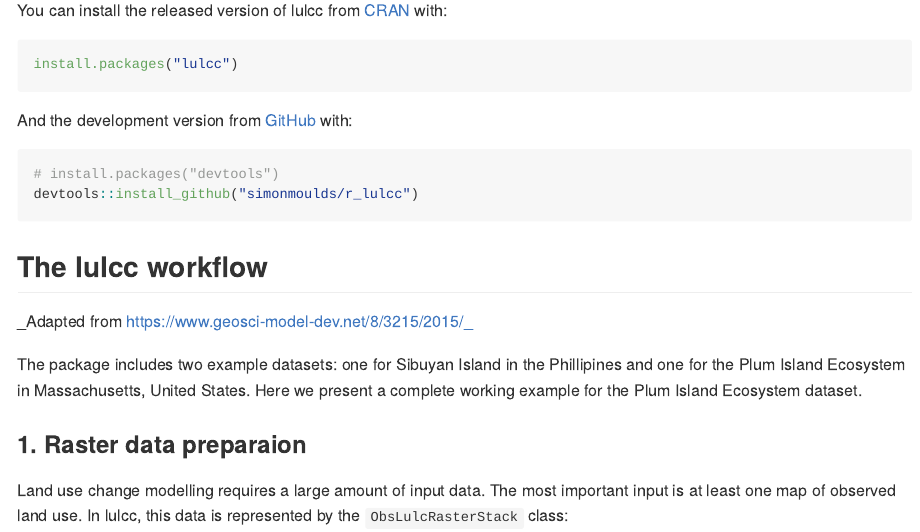
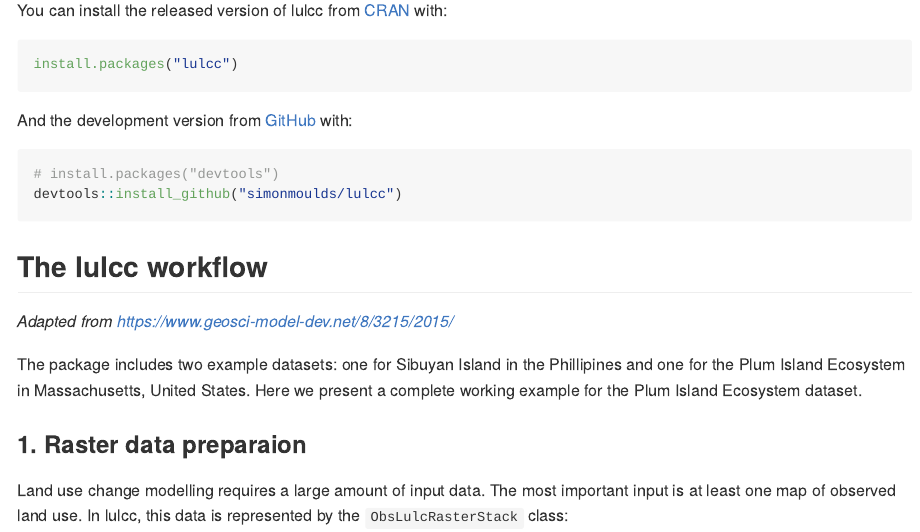
Before and after one commit to simonmoulds/lulcc, an R Markdown document (README.Rmd): the page in a window 1100 px wide, from 270 px down. Rendered offline with R 4.5, knitr and Pandoc, with nearby package versions; some code elsewhere in the file could not run offline; long lines of code are wrapped; badge pictures from the web are left out.

Commit message:
updating readme with change in package name

````diff
--- a/README.Rmd
+++ b/README.Rmd
@@ -35,10 +35,10 @@ And the development version from [GitHub](https://github.com/) with:
 
 ``` r
 # install.packages("devtools")
-devtools::install_github("simonmoulds/r_lulcc")
+devtools::install_github("simonmoulds/lulcc")
 ```
 ## The lulcc workflow
-_Adapted from https://www.geosci-model-dev.net/8/3215/2015/_
+*Adapted from https://www.geosci-model-dev.net/8/3215/2015/*
 
 The package includes two example datasets: one for Sibuyan Island in the Phillipines and one for the Plum Island Ecosystem in Massachusetts, United States. Here we present a complete working example for the Plum Island Ecosystem dataset.
 
````
Also changed, not shown: README.md, 5 other files.
